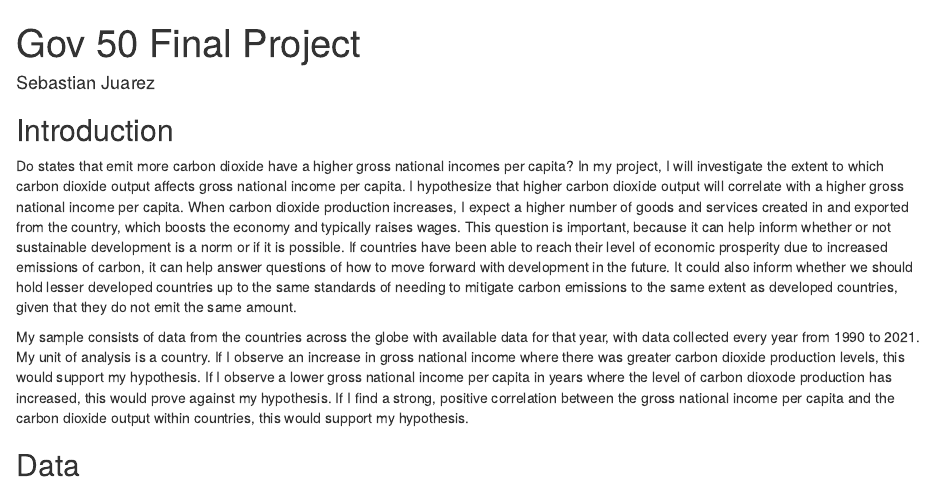
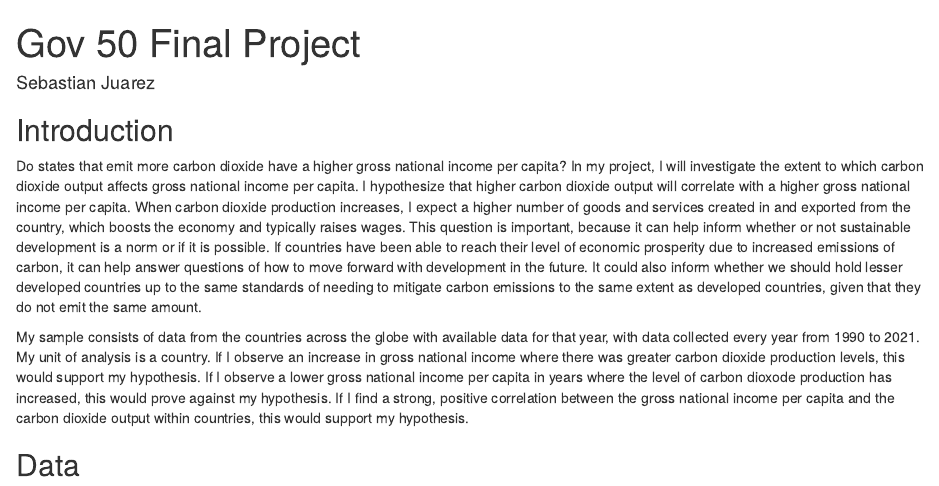
Before and after one commit to sebastianjuarez1/gov50-final-project, an R Markdown document (index.Rmd): the page in a window 1100 px wide, from its top. Rendered offline with R 4.5, knitr and Pandoc, with nearby package versions; drawn as R Markdown's standard HTML page in place of the format the file asks for; some code elsewhere in the file could not run offline.

Commit message:
GOV 50 is over

```diff
--- a/index.Rmd
+++ b/index.Rmd
@@ -8,7 +8,7 @@ output:
 ---
 
 ## Introduction
-Do states that emit more carbon dioxide have a higher gross national incomes per capita? In my project, I will investigate the extent to which carbon dioxide output affects gross national income per capita. I hypothesize that higher carbon dioxide output will correlate with a higher gross national income per capita. When carbon dioxide production increases, I expect a higher number of goods and services created in and exported from the country, which boosts the economy and typically raises wages. This question is important, because it can help inform whether or not sustainable development is a norm or if it is possible. If countries have been able to reach their level of economic prosperity due to increased emissions of carbon, it can help answer questions of how to move forward with development in the future. It could also inform whether we should hold lesser developed countries up to the same standards of needing to mitigate carbon emissions to the same extent as developed countries, given that they do not emit the same amount.
+Do states that emit more carbon dioxide have a higher gross national income per capita? In my project, I will investigate the extent to which carbon dioxide output affects gross national income per capita. I hypothesize that higher carbon dioxide output will correlate with a higher gross national income per capita. When carbon dioxide production increases, I expect a higher number of goods and services created in and exported from the country, which boosts the economy and typically raises wages. This question is important, because it can help inform whether or not sustainable development is a norm or if it is possible. If countries have been able to reach their level of economic prosperity due to increased emissions of carbon, it can help answer questions of how to move forward with development in the future. It could also inform whether we should hold lesser developed countries up to the same standards of needing to mitigate carbon emissions to the same extent as developed countries, given that they do not emit the same amount.
 
 My sample consists of data from the countries across the globe with available data for that year, with data collected every year from 1990 to 2021. My unit of analysis is a country. If I observe an increase in gross national income where there was greater carbon dioxide production levels, this would support my hypothesis. If I observe a lower gross national income per capita in years where the level of carbon dioxode production has increased, this would prove against my hypothesis. If I find a strong, positive correlation between the gross national income per capita and the carbon dioxide output within countries, this would support my hypothesis.
 
```
Also changed, not shown: index.html.
